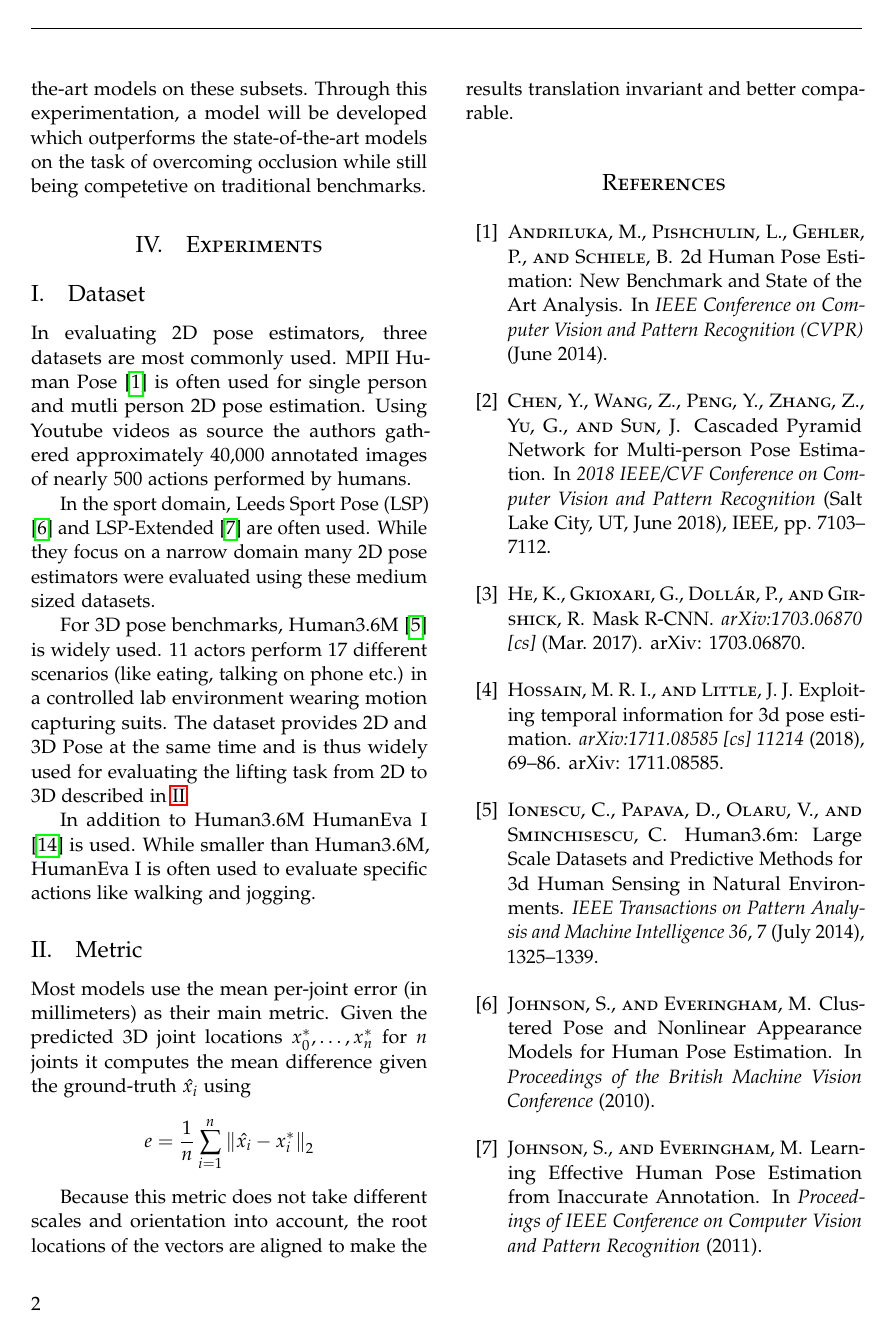
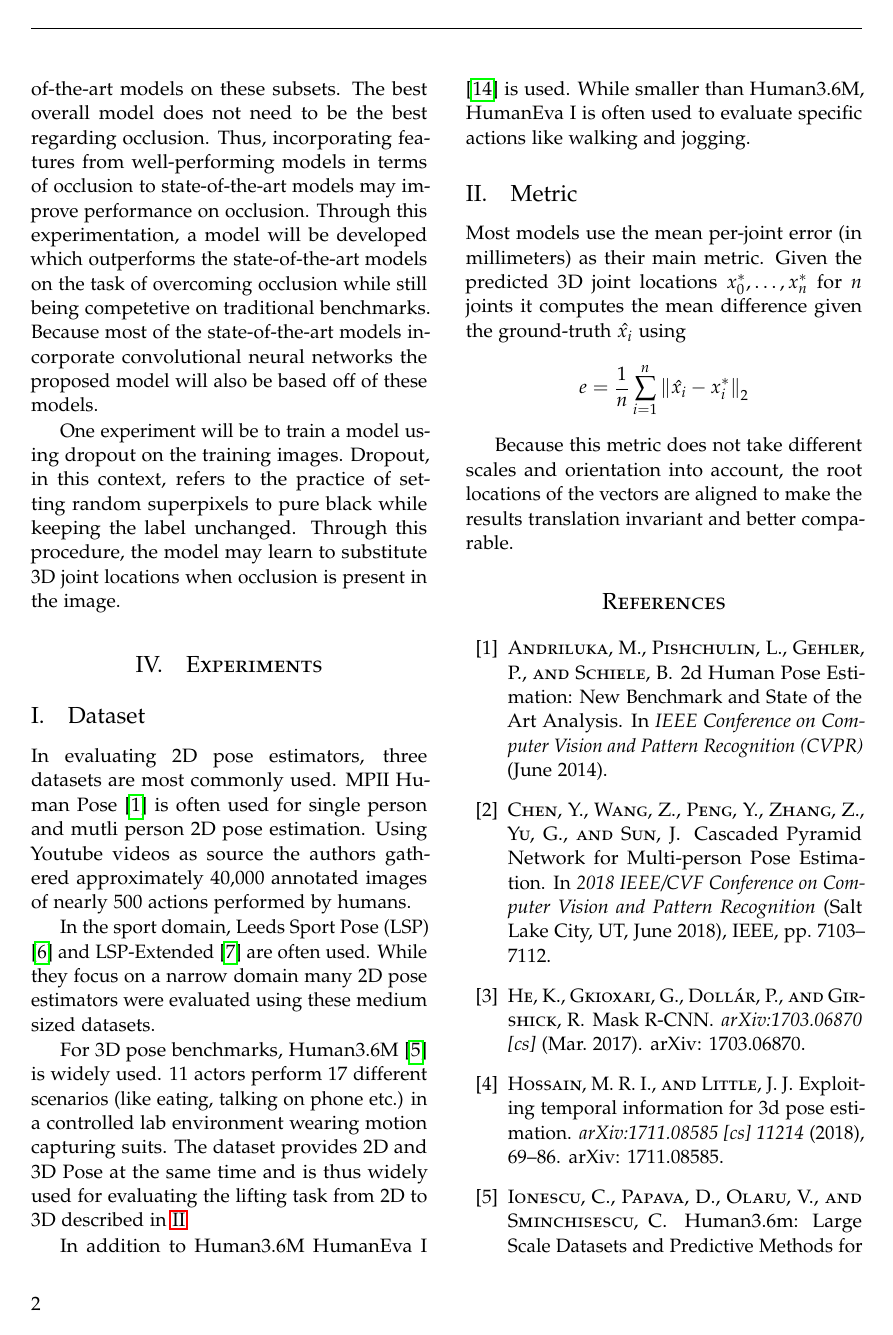
Before and after one commit to MatthiasJakobs/master-thesis, a LaTeX document (proposal/main.tex): page 2 of 3. Compiled offline with pdfLaTeX.

Commit message:
first version proposal

```diff
--- a/proposal/main.tex
+++ b/proposal/main.tex
@@ -115,8 +115,14 @@ Also, the authors use different 2D pose estimators based on \cite{he_mask_2017}
 
 The main focus of this master thesis will be to tackle the occlusion problem outlined before.
 In order to do this, this master thesis proposes to take a subset of the datasets presented in \ref{sec:dataset} where occlusion happens and evaluate state-of-the-art models on these subsets.
+The best overall model does not need to be the best regarding occlusion.
+Thus, incorporating features from well-performing models in terms of occlusion to state-of-the-art models may improve performance on occlusion.
 Through this experimentation, a model will be developed which outperforms the state-of-the-art models on the task of overcoming occlusion while still being competetive on traditional benchmarks.
+Because most of the state-of-the-art models incorporate convolutional neural networks the proposed model will also be based off of these models.
 
+One experiment will be to train a model using dropout on the training images.
+Dropout, in this context, refers to the practice of setting random superpixels to pure black while keeping the label unchanged.
+Through this procedure, the model may learn to substitute 3D joint locations when occlusion is present in the image.
 
 %------------------------------------------------
 \section{Experiments}
```
